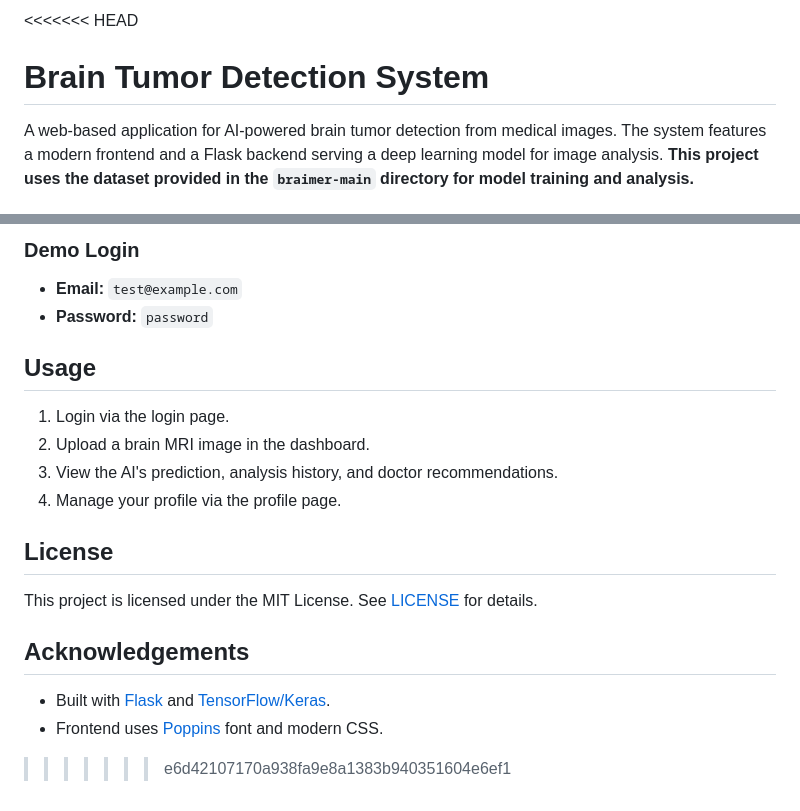
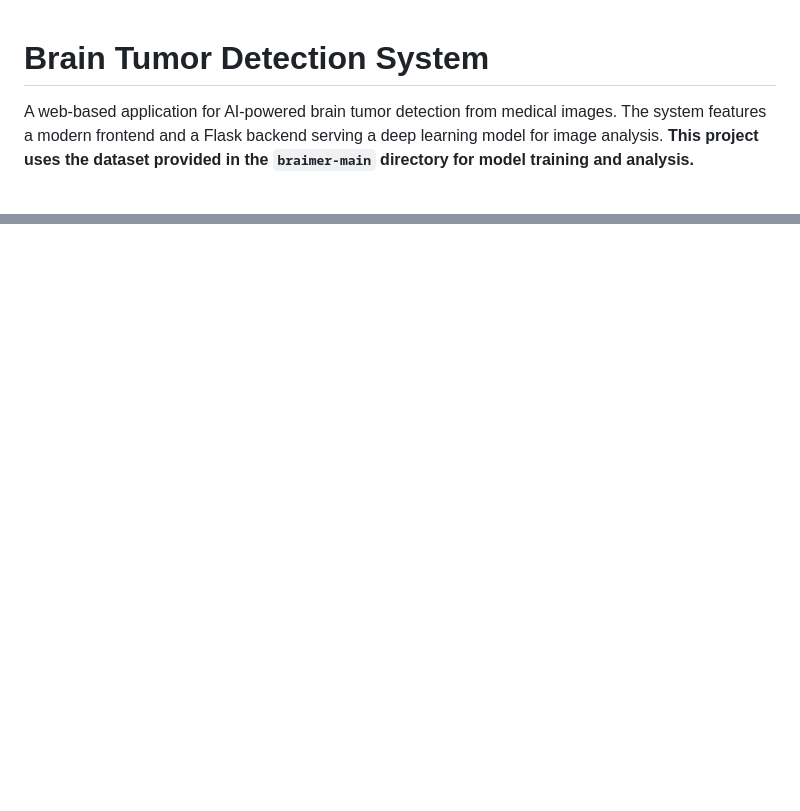
Before and after one commit to Lalithkis/Brain-Tumor-Detection-System, a Markdown page: README.md, 2 parts joined by grey strips. Drawn GitHub-style; blank space fills up the shorter version.

```diff
--- a/README.md
+++ b/README.md
@@ -1,4 +1,4 @@
-<<<<<<< HEAD
+
 # Brain Tumor Detection System
 
 A web-based application for AI-powered brain tumor detection from medical images. The system features a modern frontend and a Flask backend serving a deep learning model for image analysis. **This project uses the dataset provided in the `braimer-main` directory for model training and analysis.**
@@ -155,17 +86,0 @@ LICENSE               # Project license
-### Demo Login
-- **Email:** `test@example.com`
-- **Password:** `password`
-
-## Usage
-1. Login via the login page.
-2. Upload a brain MRI image in the dashboard.
-3. View the AI's prediction, analysis history, and doctor recommendations.
-4. Manage your profile via the profile page.
-
-## License
-This project is licensed under the MIT License. See [LICENSE](LICENSE) for details.
-
-## Acknowledgements
-- Built with [Flask](https://flask.palletsprojects.com/) and [TensorFlow/Keras](https://www.tensorflow.org/).
-- Frontend uses [Poppins](https://fonts.google.com/specimen/Poppins) font and modern CSS.
->>>>>>> e6d42107170a938fa9e8a1383b940351604e6ef1
```
Also changed, not shown: other parts of README.md (+0 -68 lines).
